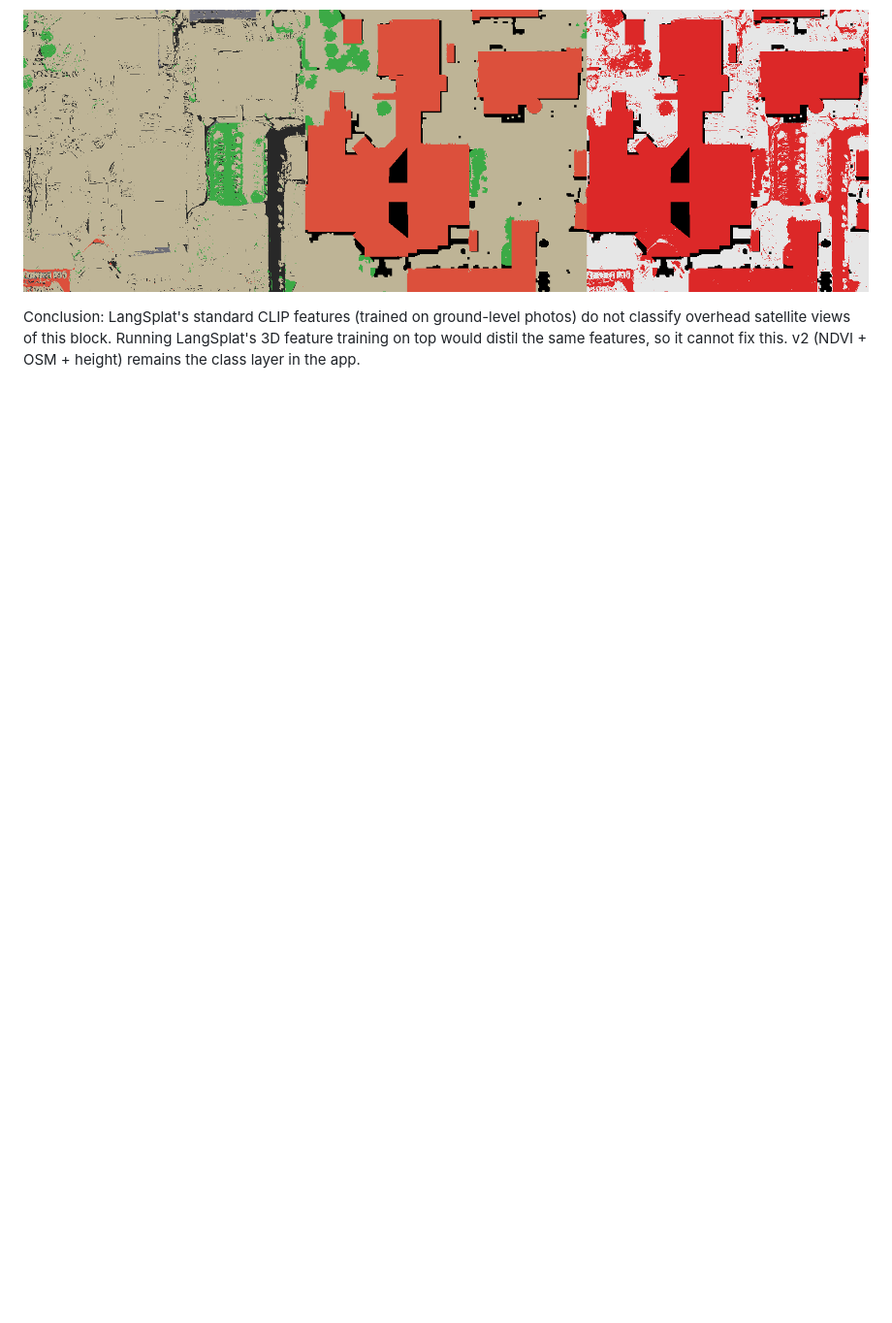
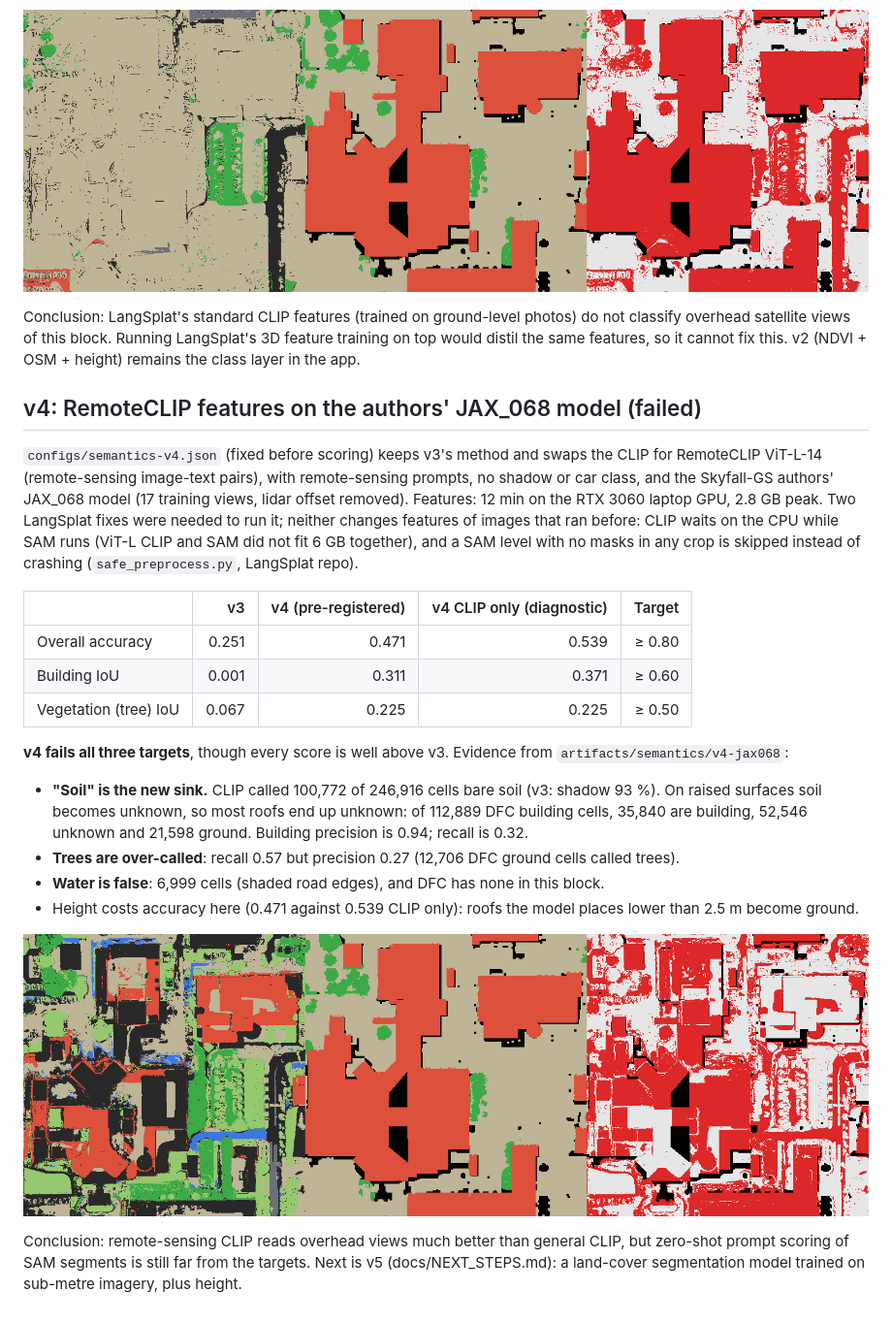
Before and after one commit to NarinderBrar/TerraSplat, a Markdown page: docs/SEMANTICS.md, the part around the change. Shown at 97% size. GitHub-like rendering; pictures changed too: docs/semantics-v4-jax068.png (added); blank space fills up the shorter version.

```diff
--- a/docs/SEMANTICS.md
+++ b/docs/SEMANTICS.md
@@ -90,3 +90,33 @@ a median of 0.64 against 0.03 on buildings.
 Conclusion: LangSplat's standard CLIP features (trained on ground-level photos) do not classify overhead satellite
 views of this block. Running LangSplat's 3D feature training on top would distil the same features, so it cannot
 fix this. v2 (NDVI + OSM + height) remains the class layer in the app.
+
+## v4: RemoteCLIP features on the authors' JAX_068 model (failed)
+
+`configs/semantics-v4.json` (fixed before scoring) keeps v3's method and swaps the CLIP for RemoteCLIP ViT-L-14
+(remote-sensing image-text pairs), with remote-sensing prompts, no shadow or car class, and the Skyfall-GS authors'
+JAX_068 model (17 training views, lidar offset removed). Features: 12 min on the RTX 3060 laptop GPU, 2.8 GB peak.
+Two LangSplat fixes were needed to run it; neither changes features of images that ran before: CLIP waits on the CPU
+while SAM runs (ViT-L CLIP and SAM did not fit 6 GB together), and a SAM level with no masks in any crop is skipped
+instead of crashing (`safe_preprocess.py`, LangSplat repo).
+
+| | v3 | v4 (pre-registered) | v4 CLIP only (diagnostic) | Target |
+| --- | ---: | ---: | ---: | ---: |
+| Overall accuracy | 0.251 | 0.471 | 0.539 | ≥ 0.80 |
+| Building IoU | 0.001 | 0.311 | 0.371 | ≥ 0.60 |
+| Vegetation (tree) IoU | 0.067 | 0.225 | 0.225 | ≥ 0.50 |
+
+**v4 fails all three targets**, though every score is well above v3. Evidence from `artifacts/semantics/v4-jax068`:
+
+- **"Soil" is the new sink.** CLIP called 100,772 of 246,916 cells bare soil (v3: shadow 93 %). On raised surfaces soil
+  becomes unknown, so most roofs end up unknown: of 112,889 DFC building cells, 35,840 are building, 52,546 unknown
+  and 21,598 ground. Building precision is 0.94; recall is 0.32.
+- **Trees are over-called**: recall 0.57 but precision 0.27 (12,706 DFC ground cells called trees).
+- **Water is false**: 6,999 cells (shaded road edges), and DFC has none in this block.
+- Height costs accuracy here (0.471 against 0.539 CLIP only): roofs the model places lower than 2.5 m become ground.
+
+![v4: ours, DFC2019, disagreement](semantics-v4-jax068.png)
+
+Conclusion: remote-sensing CLIP reads overhead views much better than general CLIP, but zero-shot prompt scoring of
+SAM segments is still far from the targets. Next is v5 (docs/NEXT_STEPS.md): a land-cover segmentation model trained
+on sub-metre imagery, plus height.
```
Also changed, not shown: docs/NEXT_STEPS.md (+3 -21 lines), 1 other file.
